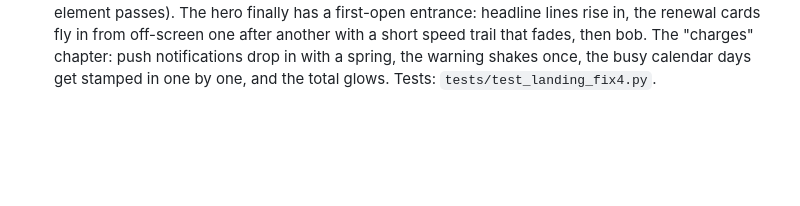
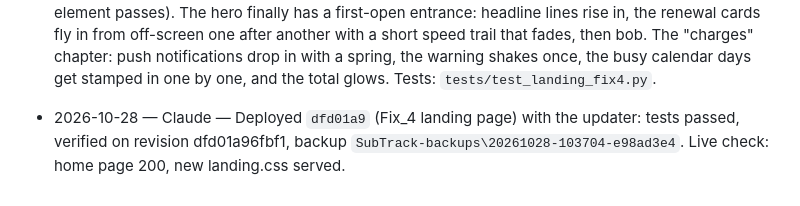
Before and after one commit to thomasforstudy-dev/subtrack-subscription-website, a Markdown page: docs/PROGRESS.md, the part around the change. GitHub-like rendering; blank space fills up the shorter version.

Commit message:
Log: dfd01a9 live
Co-Authored-By: Claude Opus 5.5 <noreply@anthropic.com>

```diff
--- a/docs/PROGRESS.md
+++ b/docs/PROGRESS.md
@@ -148,3 +148,4 @@ Newest at the bottom. One line each: `date — tool — what changed`.
 - 2026-10-26 — Claude — Deployed `5c1b7f6` (card holder, games, brand logos, Bills remake, dark-mode text, menu pill, Codex review fixes) with the updater: tests passed, verified on revision 5c1b7f608151, backup `SubTrack-backups\20261026-023248-6790b1b5`. Demo account now holds the owner's real receipts (39 bills, 5 real plans, 2 cards with made-up last digits); the old sample plans/bills are archived, not deleted. Live checks: games need login, new scripts and logos are served.
 - 2026-10-26 — Claude — On the owner's request, `main`'s history was rewritten to drop the `[claude]`/`[codex]`/`[antigravity]` prefixes from 87 commit messages (same files, authors and dates; every commit id changed, so older ids in this log no longer exist on GitHub). Full backup first: `C:\Users\buith\SubTrack-backups\git-before-rename-20261026.bundle` (all branches). 23 merged AI-named branches were deleted on GitHub; branches still used by a worktree or not yet merged were kept. Claude's branch is now `ai-features`. Other worktrees: rebase onto the new `main` before merging (`git rebase --onto origin/main <old-main-id>`).
 - 2026-10-28 — Claude — Fix_4 (landing page): in dark mode the white cards (hero renewal cards, "Your plans" rows and sort buttons, reminder day pills, receipt preview, countdown) showed near-white text on white; each card now sets its own dark text tokens (a contrast check of every text element passes). The hero finally has a first-open entrance: headline lines rise in, the renewal cards fly in from off-screen one after another with a short speed trail that fades, then bob. The "charges" chapter: push notifications drop in with a spring, the warning shakes once, the busy calendar days get stamped in one by one, and the total glows. Tests: `tests/test_landing_fix4.py`.
+- 2026-10-28 — Claude — Deployed `dfd01a9` (Fix_4 landing page) with the updater: tests passed, verified on revision dfd01a96fbf1, backup `SubTrack-backups\20261028-103704-e98ad3e4`. Live check: home page 200, new landing.css served.
```
